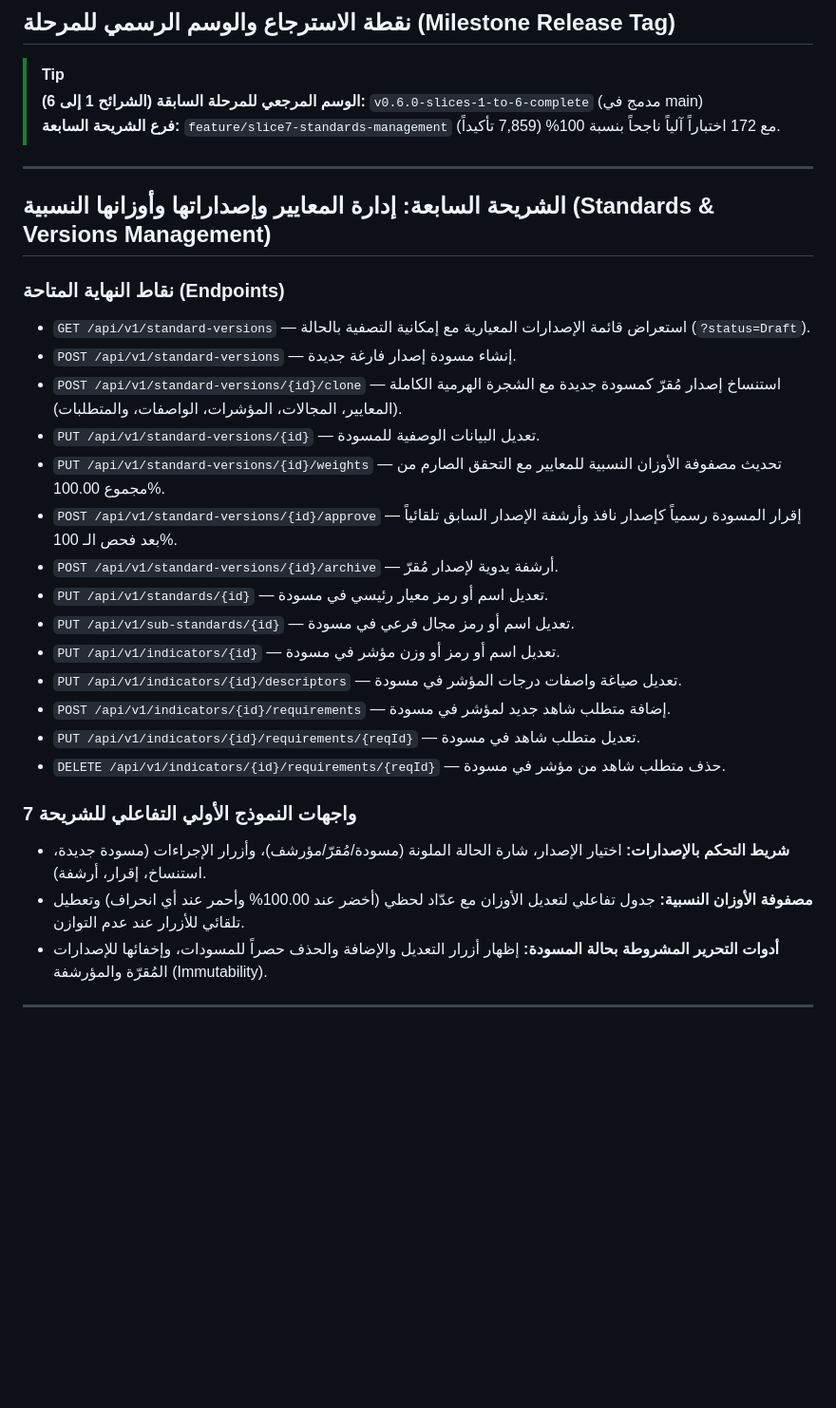
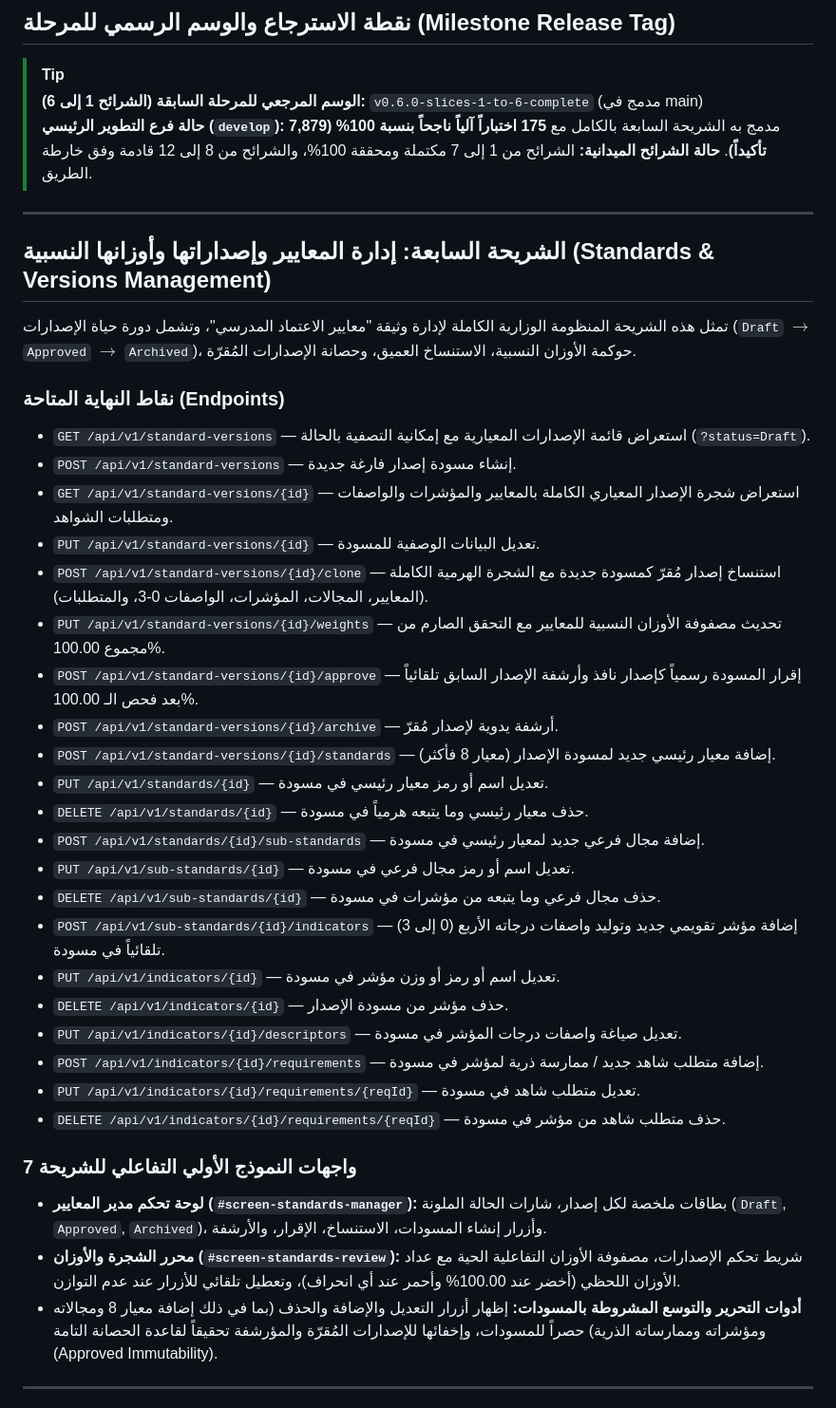
Before and after one commit to codewizardmx0-lgtm/school-quality-system, a Markdown page: README.md, the part around the change. Shown at 95% size. Rendered like a GitHub page; blank space fills up the shorter version.

Commit message:
docs(readme): document slice 7 full capabilities, 175 tests count, and update slices roadmap status

```diff
--- a/README.md
+++ b/README.md
@@ -36,32 +36,42 @@ school-quality-system/
 
 > [!TIP]
 > **الوسم المرجعي للمرحلة السابقة (الشرائح 1 إلى 6):** `v0.6.0-slices-1-to-6-complete` (مدمج في main)
-> **فرع الشريحة السابعة:** `feature/slice7-standards-management` مع 172 اختباراً آلياً ناجحاً بنسبة 100% (7,859 تأكيداً).
+> **حالة فرع التطوير الرئيسي (`develop`):** مدمج به الشريحة السابعة بالكامل مع **175 اختباراً آلياً ناجحاً بنسبة 100% (7,879 تأكيداً)**.
+> **حالة الشرائح الميدانية:** الشرائح من 1 إلى 7 مكتملة ومحققة 100%، والشرائح من 8 إلى 12 قادمة وفق خارطة الطريق.
 
 ---
 
 ## الشريحة السابعة: إدارة المعايير وإصداراتها وأوزانها النسبية (Standards & Versions Management)
 
+تمثل هذه الشريحة المنظومة الوزارية الكاملة لإدارة وثيقة "معايير الاعتماد المدرسي"، وتشمل دورة حياة الإصدارات (`Draft` $\rightarrow$ `Approved` $\rightarrow$ `Archived`)، حوكمة الأوزان النسبية، الاستنساخ العميق، وحصانة الإصدارات المُقرّة.
+
 ### نقاط النهاية المتاحة (Endpoints)
 - `GET /api/v1/standard-versions` — استعراض قائمة الإصدارات المعيارية مع إمكانية التصفية بالحالة (`?status=Draft`).
 - `POST /api/v1/standard-versions` — إنشاء مسودة إصدار فارغة جديدة.
-- `POST /api/v1/standard-versions/{id}/clone` — استنساخ إصدار مُقرّ كمسودة جديدة مع الشجرة الهرمية الكاملة (المعايير، المجالات، المؤشرات، الواصفات، والمتطلبات).
+- `GET /api/v1/standard-versions/{id}` — استعراض شجرة الإصدار المعياري الكاملة بالمعايير والمؤشرات والواصفات ومتطلبات الشواهد.
 - `PUT /api/v1/standard-versions/{id}` — تعديل البيانات الوصفية للمسودة.
+- `POST /api/v1/standard-versions/{id}/clone` — استنساخ إصدار مُقرّ كمسودة جديدة مع الشجرة الهرمية الكاملة (المعايير، المجالات، المؤشرات، الواصفات 0-3، والمتطلبات).
 - `PUT /api/v1/standard-versions/{id}/weights` — تحديث مصفوفة الأوزان النسبية للمعايير مع التحقق الصارم من مجموع 100.00%.
-- `POST /api/v1/standard-versions/{id}/approve` — إقرار المسودة رسمياً كإصدار نافذ وأرشفة الإصدار السابق تلقائياً بعد فحص الـ 100%.
+- `POST /api/v1/standard-versions/{id}/approve` — إقرار المسودة رسمياً كإصدار نافذ وأرشفة الإصدار السابق تلقائياً بعد فحص الـ 100.00%.
 - `POST /api/v1/standard-versions/{id}/archive` — أرشفة يدوية لإصدار مُقرّ.
+- `POST /api/v1/standard-versions/{id}/standards` — إضافة معيار رئيسي جديد لمسودة الإصدار (معيار 8 فأكثر).
 - `PUT /api/v1/standards/{id}` — تعديل اسم أو رمز معيار رئيسي في مسودة.
+- `DELETE /api/v1/standards/{id}` — حذف معيار رئيسي وما يتبعه هرمياً في مسودة.
+- `POST /api/v1/standards/{id}/sub-standards` — إضافة مجال فرعي جديد لمعيار رئيسي في مسودة.
 - `PUT /api/v1/sub-standards/{id}` — تعديل اسم أو رمز مجال فرعي في مسودة.
+- `DELETE /api/v1/sub-standards/{id}` — حذف مجال فرعي وما يتبعه من مؤشرات في مسودة.
+- `POST /api/v1/sub-standards/{id}/indicators` — إضافة مؤشر تقويمي جديد وتوليد واصفات درجاته الأربع (0 إلى 3) تلقائياً في مسودة.
 - `PUT /api/v1/indicators/{id}` — تعديل اسم أو رمز أو وزن مؤشر في مسودة.
+- `DELETE /api/v1/indicators/{id}` — حذف مؤشر من مسودة الإصدار.
 - `PUT /api/v1/indicators/{id}/descriptors` — تعديل صياغة واصفات درجات المؤشر في مسودة.
-- `POST /api/v1/indicators/{id}/requirements` — إضافة متطلب شاهد جديد لمؤشر في مسودة.
+- `POST /api/v1/indicators/{id}/requirements` — إضافة متطلب شاهد جديد / ممارسة ذرية لمؤشر في مسودة.
 - `PUT /api/v1/indicators/{id}/requirements/{reqId}` — تعديل متطلب شاهد في مسودة.
 - `DELETE /api/v1/indicators/{id}/requirements/{reqId}` — حذف متطلب شاهد من مؤشر في مسودة.
 
 ### واجهات النموذج الأولي التفاعلي للشريحة 7
-- **شريط التحكم بالإصدارات:** اختيار الإصدار، شارة الحالة الملونة (مسودة/مُقرّ/مؤرشف)، وأزرار الإجراءات (مسودة جديدة، استنساخ، إقرار، أرشفة).
-- **مصفوفة الأوزان النسبية:** جدول تفاعلي لتعديل الأوزان مع عدّاد لحظي (أخضر عند 100.00% وأحمر عند أي انحراف) وتعطيل تلقائي للأزرار عند عدم التوازن.
-- **أدوات التحرير المشروطة بحالة المسودة:** إظهار أزرار التعديل والإضافة والحذف حصراً للمسودات، وإخفائها للإصدارات المُقرّة والمؤرشفة (Immutability).
+- **لوحة تحكم مدير المعايير (`#screen-standards-manager`):** بطاقات ملخصة لكل إصدار، شارات الحالة الملونة (`Draft`, `Approved`, `Archived`)، وأزرار إنشاء المسودات، الاستنساخ، الإقرار، والأرشفة.
+- **محرر الشجرة والأوزان (`#screen-standards-review`):** شريط تحكم الإصدارات، مصفوفة الأوزان التفاعلية الحية مع عداد الأوزان اللحظي (أخضر عند 100.00% وأحمر عند أي انحراف)، وتعطيل تلقائي للأزرار عند عدم التوازن.
+- **أدوات التحرير والتوسع المشروطة بالمسودات:** إظهار أزرار التعديل والإضافة والحذف (بما في ذلك إضافة معيار 8 ومجالاته ومؤشراته وممارساته الذرية) حصراً للمسودات، وإخفائها للإصدارات المُقرّة والمؤرشفة تحقيقاً لقاعدة الحصانة التامة (Approved Immutability).
 
 ---
 
```
